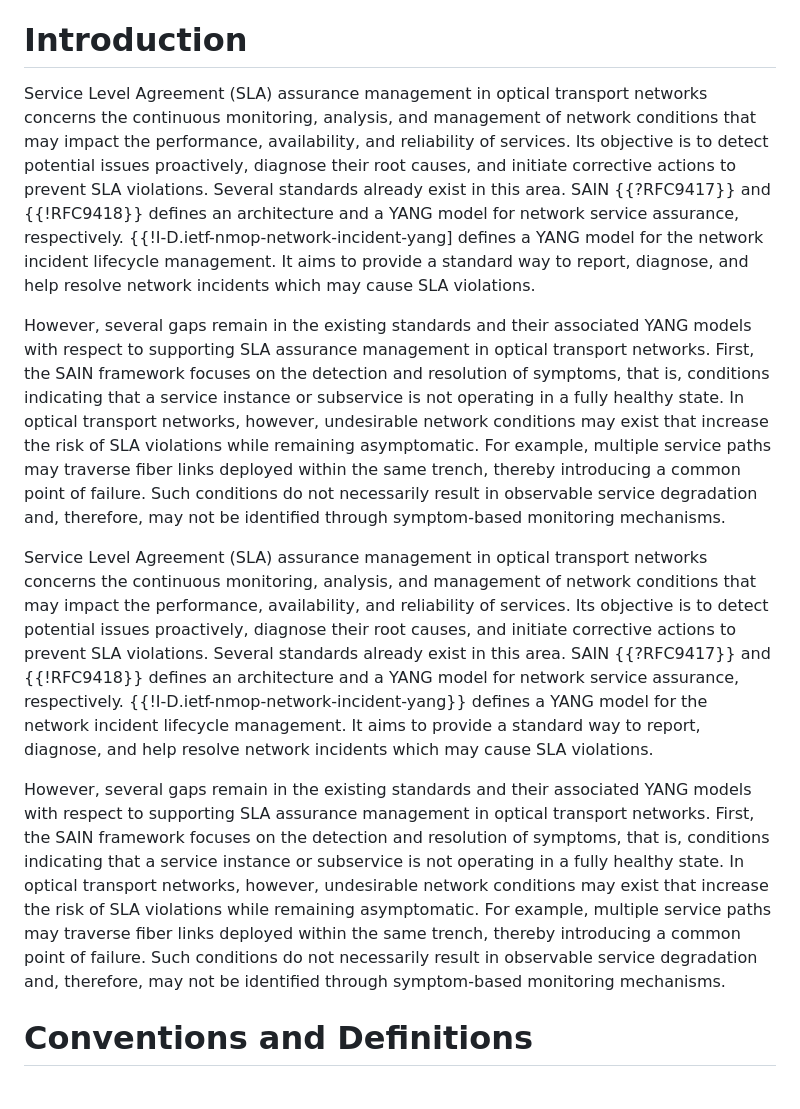
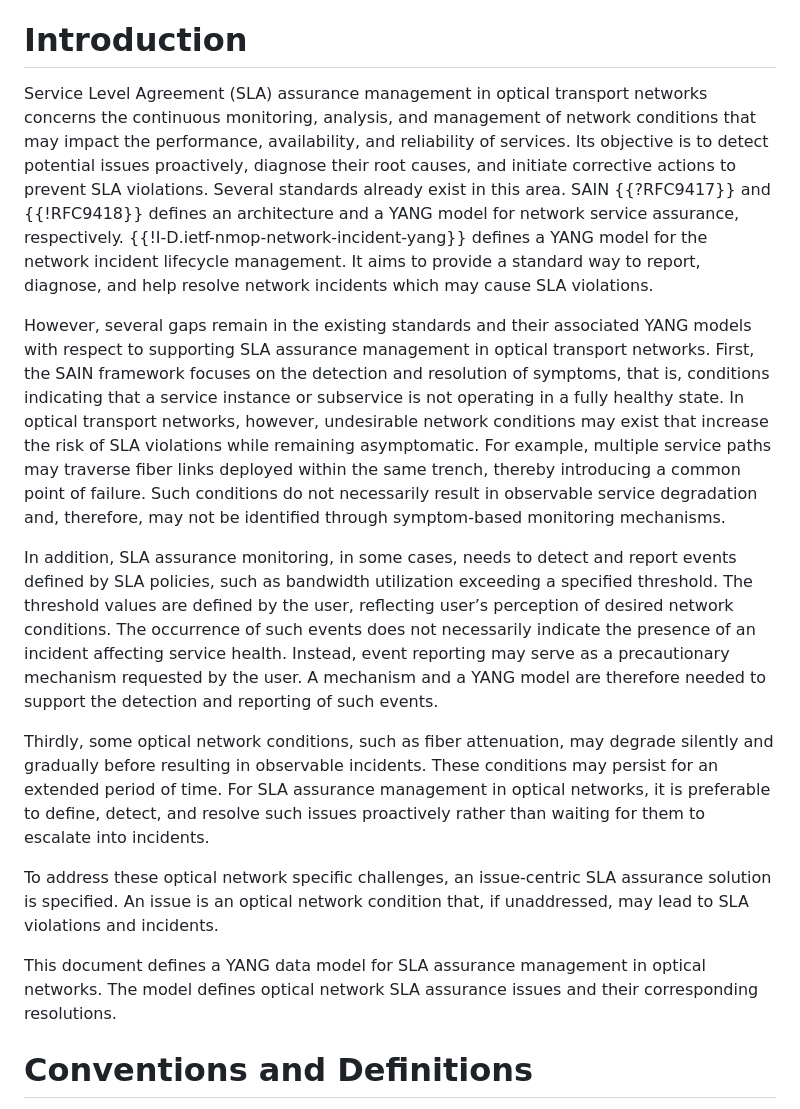
Before and after one commit to hyu2010/sla_assurance_optical, a Markdown page: draft-yu-ccamp-sla-assurance-optical-yang.md, the part around one of its changes. Rendered like a GitHub page.

Commit message:
copy/paste errors fix

```diff
--- a/draft-yu-ccamp-sla-assurance-optical-yang.md
+++ b/draft-yu-ccamp-sla-assurance-optical-yang.md
@@ -71,13 +71,17 @@ maintain high service reliability and SLA compliance
 
 # Introduction
 
-Service Level Agreement (SLA) assurance management in optical transport networks concerns the continuous monitoring, analysis, and management of network conditions that may impact the performance, availability, and reliability of services. Its objective is to detect potential issues proactively, diagnose their root causes, and initiate corrective actions to prevent SLA violations. Several standards already exist in this area. SAIN {{?RFC9417}} and {{!RFC9418}} defines an architecture and a YANG model for network service assurance, respectively. {{!I-D.ietf-nmop-network-incident-yang] defines a YANG model for the network incident lifecycle management. It aims to provide a standard way to report, diagnose, and help resolve network incidents which may cause SLA violations.
+Service Level Agreement (SLA) assurance management in optical transport networks concerns the continuous monitoring, analysis, and management of network conditions that may impact the performance, availability, and reliability of services. Its objective is to detect potential issues proactively, diagnose their root causes, and initiate corrective actions to prevent SLA violations. Several standards already exist in this area. SAIN {{?RFC9417}} and {{!RFC9418}} defines an architecture and a YANG model for network service assurance, respectively. {{!I-D.ietf-nmop-network-incident-yang}} defines a YANG model for the network incident lifecycle management. It aims to provide a standard way to report, diagnose, and help resolve network incidents which may cause SLA violations.
 
 However, several gaps remain in the existing standards and their associated YANG models with respect to supporting SLA assurance management in optical transport networks. First, the SAIN framework focuses on the detection and resolution of symptoms, that is, conditions indicating that a service instance or subservice is not operating in a fully healthy state. In optical transport networks, however, undesirable network conditions may exist that increase the risk of SLA violations while remaining asymptomatic. For example, multiple service paths may traverse fiber links deployed within the same trench, thereby introducing a common point of failure. Such conditions do not necessarily result in observable service degradation and, therefore, may not be identified through symptom-based monitoring mechanisms.
 
-Service Level Agreement (SLA) assurance management in optical transport networks concerns the continuous monitoring, analysis, and management of network conditions that may impact the performance, availability, and reliability of services. Its objective is to detect potential issues proactively, diagnose their root causes, and initiate corrective actions to prevent SLA violations. Several standards already exist in this area. SAIN {{?RFC9417}} and {{!RFC9418}} defines an architecture and a YANG model for network service assurance, respectively. {{!I-D.ietf-nmop-network-incident-yang}} defines a YANG model for the network incident lifecycle management. It aims to provide a standard way to report, diagnose, and help resolve network incidents which may cause SLA violations.
+In addition, SLA assurance monitoring, in some cases, needs to detect and report events defined by SLA policies, such as bandwidth utilization exceeding a specified threshold. The threshold values are defined by the user, reflecting user’s perception of desired network conditions. The occurrence of such events does not necessarily indicate the presence of an incident affecting service health. Instead, event reporting may serve as a precautionary mechanism requested by the user. A mechanism and a YANG model are therefore needed to support the detection and reporting of such events.
 
-However, several gaps remain in the existing standards and their associated YANG models with respect to supporting SLA assurance management in optical transport networks. First, the SAIN framework focuses on the detection and resolution of symptoms, that is, conditions indicating that a service instance or subservice is not operating in a fully healthy state. In optical transport networks, however, undesirable network conditions may exist that increase the risk of SLA violations while remaining asymptomatic. For example, multiple service paths may traverse fiber links deployed within the same trench, thereby introducing a common point of failure. Such conditions do not necessarily result in observable service degradation and, therefore, may not be identified through symptom-based monitoring mechanisms.
+Thirdly, some optical network conditions, such as fiber attenuation, may degrade silently and gradually before resulting in observable incidents. These conditions may persist for an extended period of time. For SLA assurance management in optical networks, it is preferable to define, detect, and resolve such issues proactively rather than waiting for them to escalate into incidents.
+
+To address these optical network specific challenges, an issue-centric SLA assurance solution is specified. An issue is an optical network condition that, if unaddressed, may lead to SLA violations and incidents.
+
+This document defines a YANG data model for SLA assurance management in optical networks. The model defines optical network SLA assurance issues and their corresponding resolutions.
 
 # Conventions and Definitions
 
```
Also changed, not shown: other parts of draft-yu-ccamp-sla-assurance-optical-yang.md (+12 -0 lines).
